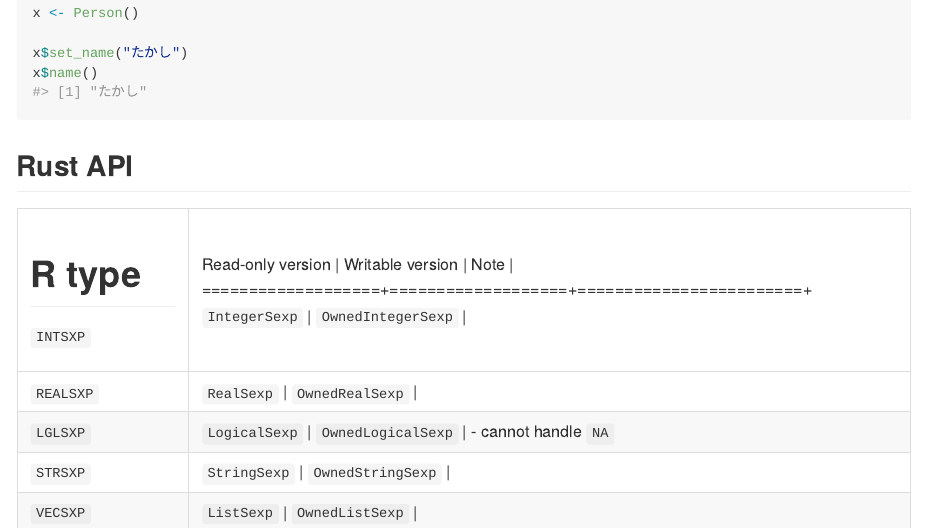
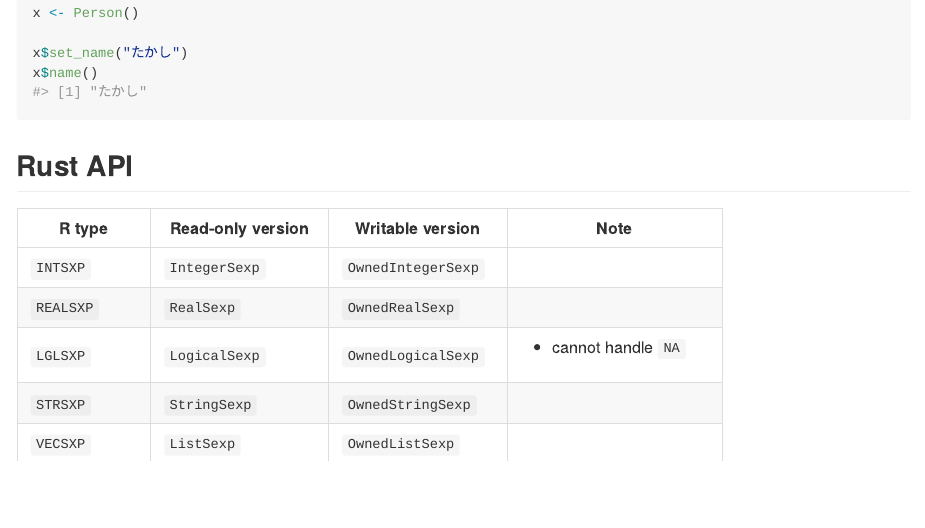
Before and after one commit to yutannihilation/savvy, a Quarto document (README.qmd): the page in a window 1100 px wide, from 4090 px down. The pictures show the output file README.md that the author committed with the source, drawn offline in the style of GitHub; badge pictures from the web are left out.

Commit message:
Fix table

```diff
--- a/README.qmd
+++ b/README.qmd
@@ -187,16 +187,16 @@ x$name()
 
 ## Rust API
 
-+---------------+-------------------+-------------------+------------------------+
-| R type        | Read-only version | Writable version  | Note                   |
-+===============+===================+===================+========================+
++---------------+--------------------+--------------------+------------------------+
+| R type        | Read-only version  | Writable version   | Note                   |
++===============+====================+====================+========================+
 | `INTSXP`      | `IntegerSexp`      | `OwnedIntegerSexp` |                        |
-+---------------+-------------------+-------------------+------------------------+
++---------------+--------------------+--------------------+------------------------+
 | `REALSXP`     | `RealSexp`         | `OwnedRealSexp`    |                        |
-+---------------+-------------------+-------------------+------------------------+
++---------------+--------------------+--------------------+------------------------+
 | `LGLSXP`      | `LogicalSexp`      | `OwnedLogicalSexp` | -   cannot handle `NA` |
-+---------------+-------------------+-------------------+------------------------+
++---------------+--------------------+--------------------+------------------------+
 | `STRSXP`      | `StringSexp`       | `OwnedStringSexp`  |                        |
-+---------------+-------------------+-------------------+------------------------+
++---------------+--------------------+--------------------+------------------------+
 | `VECSXP`      | `ListSexp`         | `OwnedListSexp`    |                        |
-+---------------+-------------------+-------------------+------------------------+
++---------------+--------------------+--------------------+------------------------+
```
Also changed, not shown: README.md.
